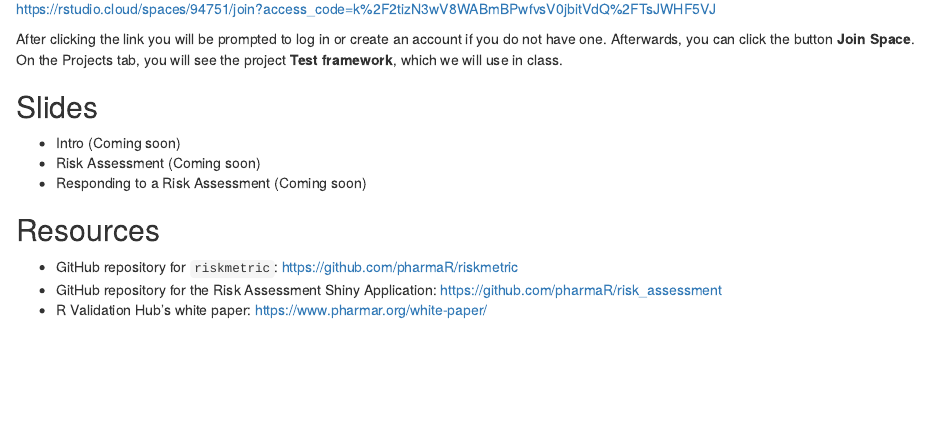
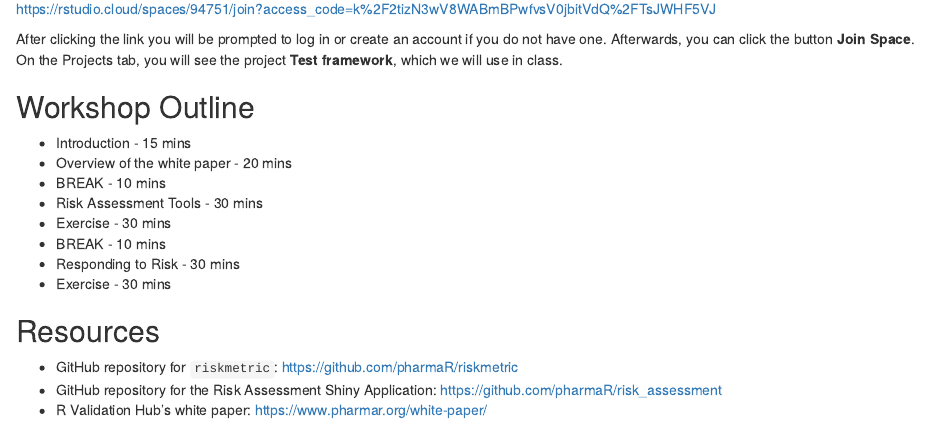
Before and after one commit to pharmaR/rpharma2020, an R Markdown document (docs/index.Rmd): the page in a window 1100 px wide, from 760 px down. Rendered offline with R 4.5, knitr and Pandoc, with nearby package versions; drawn as R Markdown's standard HTML page in place of the format the file asks for.

Commit message:
Add workshop outline.

```diff
--- a/docs/index.Rmd
+++ b/docs/index.Rmd
@@ -61,11 +61,16 @@ After clicking the link you will be prompted to log in or create an account if y
 
 <!---------------------------------------------------------------------------->
 
-## Slides
+## Workshop Outline
 
-- Intro (Coming soon)
-- Risk Assessment (Coming soon)
-- Responding to a Risk Assessment (Coming soon)
+- Introduction - 15 mins
+- Overview of the white paper - 20 mins
+- BREAK - 10 mins
+- Risk Assessment Tools - 30 mins
+- Exercise - 30 mins
+- BREAK - 10 mins
+- Responding to Risk - 30 mins
+- Exercise - 30 mins
 
 <!---------------------------------------------------------------------------->
 
```
